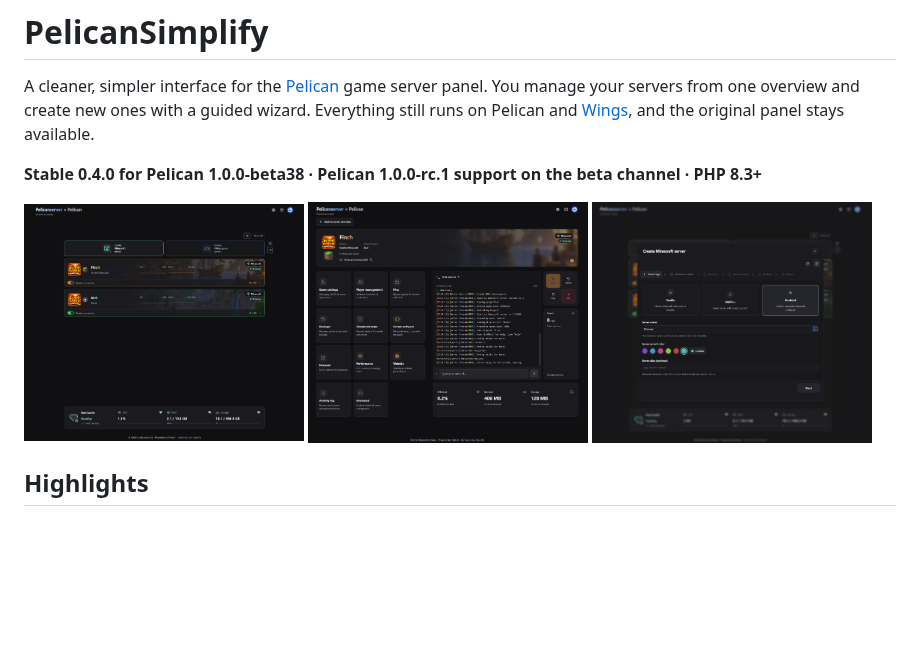
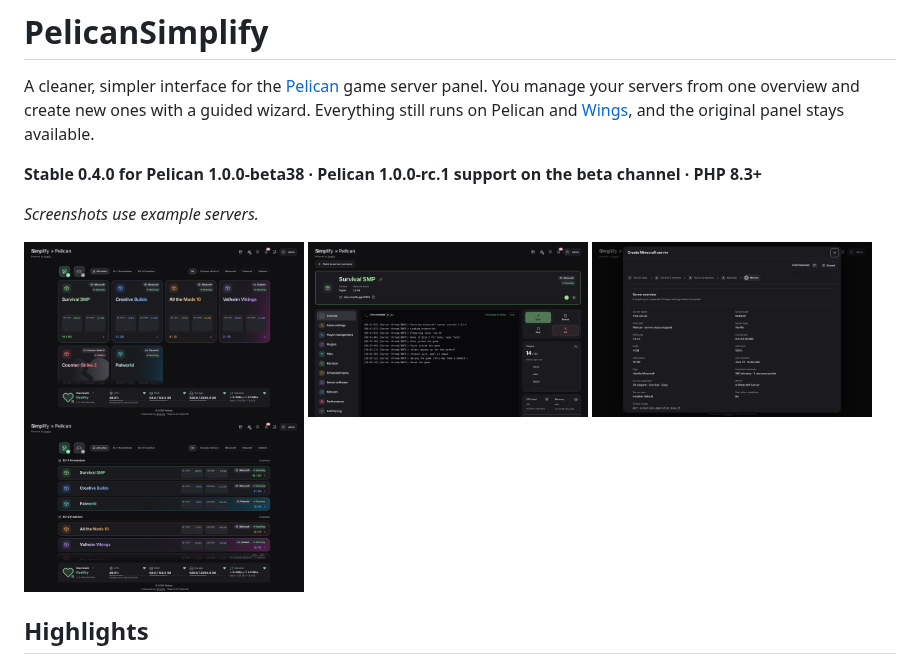
Before and after one commit to Majozin/PelicanSimplify, a Markdown page: README.md, the part around the change. Rendered like a GitHub page; pictures changed too: docs/screenshots/server-creator.png, docs/screenshots/server-dashboard.png, docs/screenshots/server-list.png (added); blank space fills up the shorter version.

Commit message:
README: new screenshots (overview, list, server page, creator)
Co-Authored-By: Claude Opus 5.5 <noreply@anthropic.com>
Claude-Session: https://claude.ai/code/session_015xNqsRc33m63qfWmyx55hH

```diff
--- a/README.md
+++ b/README.md
@@ -4,9 +4,12 @@ A cleaner, simpler interface for the [Pelican](https://github.com/pelican/panel)
 
 **Stable 0.4.0 for Pelican 1.0.0-beta38 · Pelican 1.0.0-rc.1 support on the beta channel · PHP 8.3+**
 
+*Screenshots use example servers.*
+
 <a href="docs/screenshots/server-overview.png"><img src="docs/screenshots/server-overview.png" alt="Server overview" width="280"></a>
 <a href="docs/screenshots/server-dashboard.png"><img src="docs/screenshots/server-dashboard.png" alt="Server dashboard" width="280"></a>
 <a href="docs/screenshots/server-creator.png"><img src="docs/screenshots/server-creator.png" alt="Guided server creation" width="280"></a>
+<a href="docs/screenshots/server-list.png"><img src="docs/screenshots/server-list.png" alt="List view grouped by node" width="280"></a>
 
 ## Highlights
 
```
Also changed, not shown: 3 other files.
